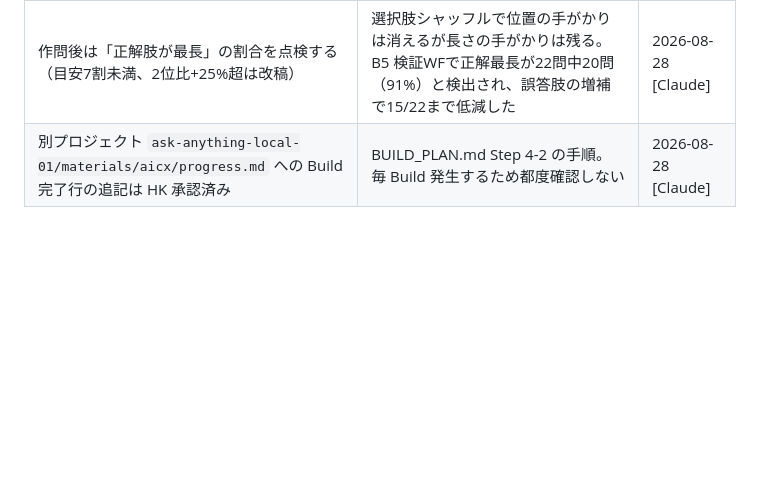
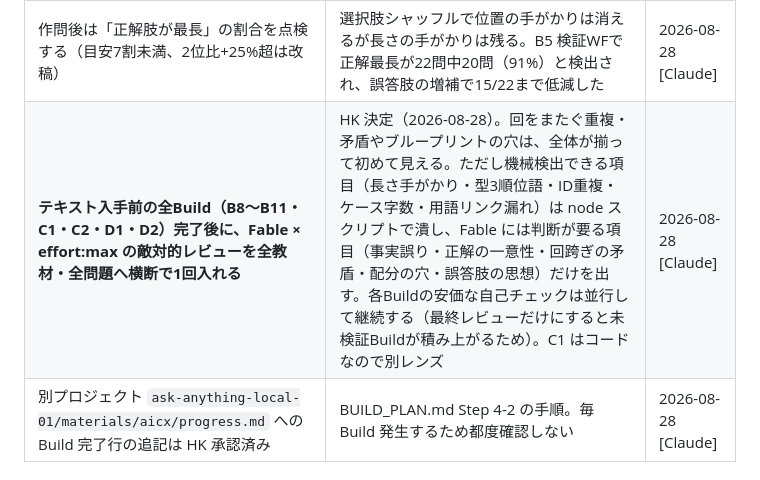
Before and after one commit to KANNOHI1/aicx-lab, a Markdown page: STATUS.md, the part around the change. GitHub-like rendering; blank space fills up the shorter version.

Commit message:
STATUS: テキスト入手前の全Build完了後にFable×max敵対的レビューを入れる決定を記録
Co-Authored-By: Claude Opus 5 <noreply@anthropic.com>
Claude-Session: https://claude.ai/code/session_01Vn9fH5ir5ZNqTgBCQdiemz

```diff
--- a/STATUS.md
+++ b/STATUS.md
@@ -34,6 +34,7 @@
 | 想起クイズはレッスンのスコアに算入しない | スコアは「その回の理解度」を測る指標。過去問の出来で上下すると回ごとの比較ができなくなる | 2026-08-28 [Claude] |
 | 新規用語は用語集登録だけでなく、教材本文に必ずその語を出す | linkify は本文の完全一致語だけをリンク化し、`kw` チップは対象外。B4 で「知識流通」を kw にしか置かず本文リンクが生成されなかった | 2026-08-28 [Claude] |
 | 作問後は「正解肢が最長」の割合を点検する（目安7割未満、2位比+25%超は改稿） | 選択肢シャッフルで位置の手がかりは消えるが長さの手がかりは残る。B5 検証WFで正解最長が22問中20問（91%）と検出され、誤答肢の増補で15/22まで低減した | 2026-08-28 [Claude] |
+| **テキスト入手前の全Build（B8〜B11・C1・C2・D1・D2）完了後に、Fable × effort:max の敵対的レビューを全教材・全問題へ横断で1回入れる** | HK 決定（2026-08-28）。回をまたぐ重複・矛盾やブループリントの穴は、全体が揃って初めて見える。ただし機械検出できる項目（長さ手がかり・型3順位語・ID重複・ケース字数・用語リンク漏れ）は node スクリプトで潰し、Fable には判断が要る項目（事実誤り・正解の一意性・回跨ぎの矛盾・配分の穴・誤答肢の思想）だけを出す。各Buildの安価な自己チェックは並行して継続する（最終レビューだけにすると未検証Buildが積み上がるため）。C1 はコードなので別レンズ | 2026-08-28 [Claude] |
 | 別プロジェクト `ask-anything-local-01/materials/aicx/progress.md` への Build 完了行の追記は HK 承認済み | BUILD_PLAN.md Step 4-2 の手順。毎 Build 発生するため都度確認しない | 2026-08-28 [Claude] |
 
 ## ハマりパターン
```
